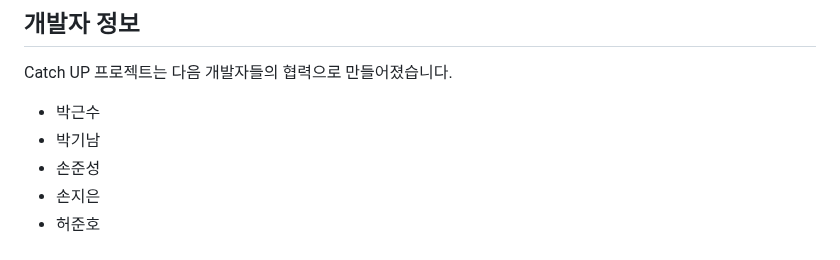
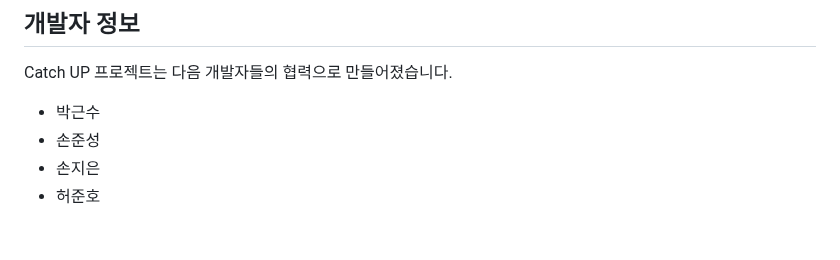
Before and after one commit to neongseoman/CATch_up, a Markdown page: README.md, the part around the change. GitHub-like rendering.

```diff
--- a/README.md
+++ b/README.md
@@ -51,7 +51,6 @@ Catch UP은 모든 사용자가 쉽게 접근할 수 있도록 디자인되었
 Catch UP 프로젝트는 다음 개발자들의 협력으로 만들어졌습니다.
 
 - 박근수
-- 박기남
 - 손준성
 - 손지은
 - 허준호
```
